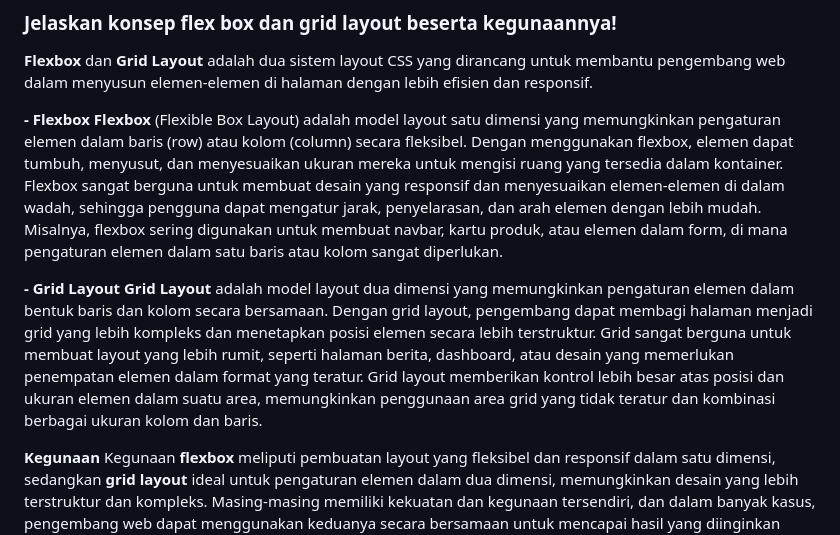
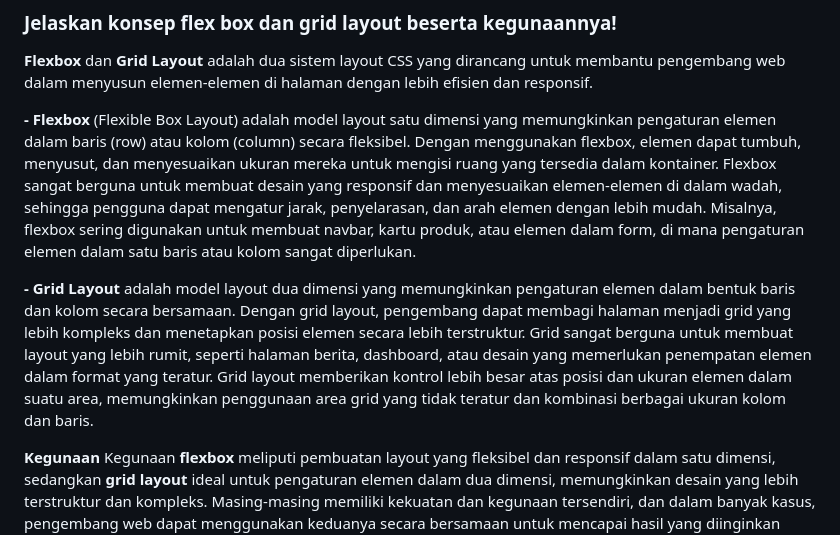
Before and after one commit to albyarto/abbey-road-store, a Markdown page: README.md, the part around the change. GitHub-like rendering.

```diff
--- a/README.md
+++ b/README.md
@@ -598,11 +598,9 @@ Margin, border, dan padding adalah tiga konsep penting dalam CSS yang digunakan
 ### Jelaskan konsep flex box dan grid layout beserta kegunaannya!
 **Flexbox** dan **Grid Layout** adalah dua sistem layout CSS yang dirancang untuk membantu pengembang web dalam menyusun elemen-elemen di halaman dengan lebih efisien dan responsif.
 
-**- Flexbox**
-**Flexbox** (Flexible Box Layout) adalah model layout satu dimensi yang memungkinkan pengaturan elemen dalam baris (row) atau kolom (column) secara fleksibel. Dengan menggunakan flexbox, elemen dapat tumbuh, menyusut, dan menyesuaikan ukuran mereka untuk mengisi ruang yang tersedia dalam kontainer. Flexbox sangat berguna untuk membuat desain yang responsif dan menyesuaikan elemen-elemen di dalam wadah, sehingga pengguna dapat mengatur jarak, penyelarasan, dan arah elemen dengan lebih mudah. Misalnya, flexbox sering digunakan untuk membuat navbar, kartu produk, atau elemen dalam form, di mana pengaturan elemen dalam satu baris atau kolom sangat diperlukan.
+**- Flexbox** (Flexible Box Layout) adalah model layout satu dimensi yang memungkinkan pengaturan elemen dalam baris (row) atau kolom (column) secara fleksibel. Dengan menggunakan flexbox, elemen dapat tumbuh, menyusut, dan menyesuaikan ukuran mereka untuk mengisi ruang yang tersedia dalam kontainer. Flexbox sangat berguna untuk membuat desain yang responsif dan menyesuaikan elemen-elemen di dalam wadah, sehingga pengguna dapat mengatur jarak, penyelarasan, dan arah elemen dengan lebih mudah. Misalnya, flexbox sering digunakan untuk membuat navbar, kartu produk, atau elemen dalam form, di mana pengaturan elemen dalam satu baris atau kolom sangat diperlukan.
 
-**- Grid Layout**
-**Grid Layout** adalah model layout dua dimensi yang memungkinkan pengaturan elemen dalam bentuk baris dan kolom secara bersamaan. Dengan grid layout, pengembang dapat membagi halaman menjadi grid yang lebih kompleks dan menetapkan posisi elemen secara lebih terstruktur. Grid sangat berguna untuk membuat layout yang lebih rumit, seperti halaman berita, dashboard, atau desain yang memerlukan penempatan elemen dalam format yang teratur. Grid layout memberikan kontrol lebih besar atas posisi dan ukuran elemen dalam suatu area, memungkinkan penggunaan area grid yang tidak teratur dan kombinasi berbagai ukuran kolom dan baris.
+**- Grid Layout** adalah model layout dua dimensi yang memungkinkan pengaturan elemen dalam bentuk baris dan kolom secara bersamaan. Dengan grid layout, pengembang dapat membagi halaman menjadi grid yang lebih kompleks dan menetapkan posisi elemen secara lebih terstruktur. Grid sangat berguna untuk membuat layout yang lebih rumit, seperti halaman berita, dashboard, atau desain yang memerlukan penempatan elemen dalam format yang teratur. Grid layout memberikan kontrol lebih besar atas posisi dan ukuran elemen dalam suatu area, memungkinkan penggunaan area grid yang tidak teratur dan kombinasi berbagai ukuran kolom dan baris.
 
 **Kegunaan**
 Kegunaan **flexbox** meliputi pembuatan layout yang fleksibel dan responsif dalam satu dimensi, sedangkan **grid layout** ideal untuk pengaturan elemen dalam dua dimensi, memungkinkan desain yang lebih terstruktur dan kompleks. Masing-masing memiliki kekuatan dan kegunaan tersendiri, dan dalam banyak kasus, pengembang web dapat menggunakan keduanya secara bersamaan untuk mencapai hasil yang diinginkan dalam pengembangan halaman web.
```
